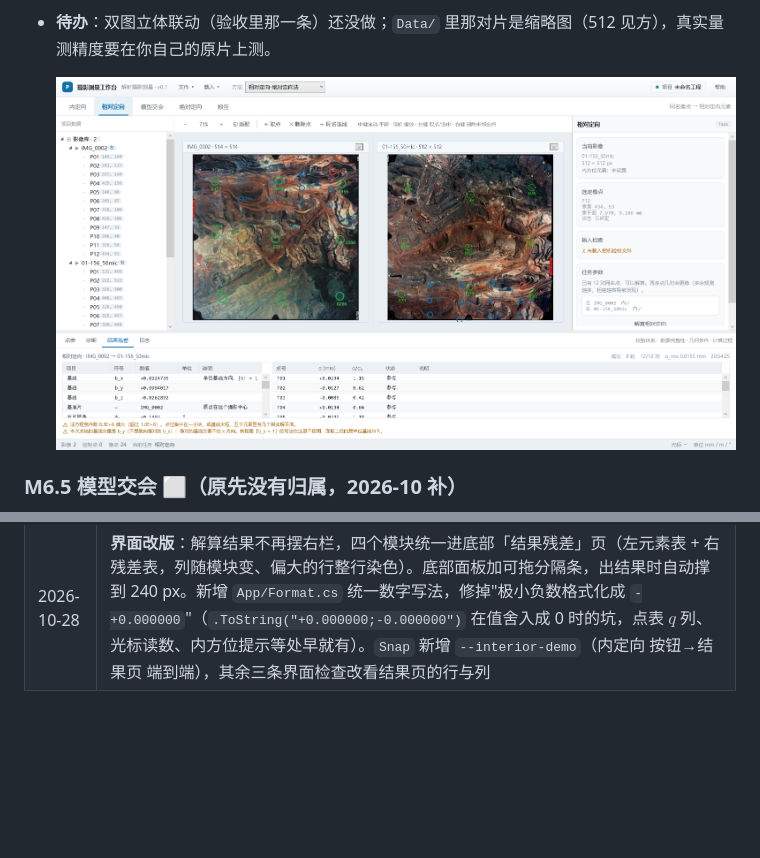
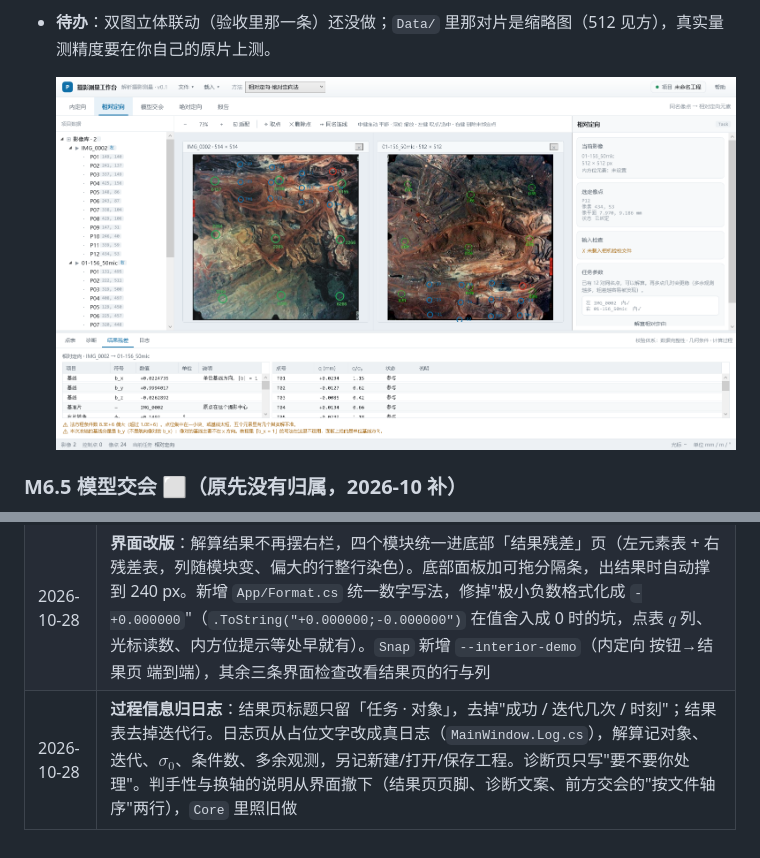
Before and after one commit to Shidotohka/MZ-PhotoGram, a Markdown page: Docs/路线图.md, 2 parts joined by grey strips. Drawn GitHub-style; pictures changed too: Docs/images/m6-relative-panel.png; blank space fills up the shorter version.

```diff
--- a/Docs/路线图.md
+++ b/Docs/路线图.md
@@ -235,3 +235,4 @@ M5 只依赖 M4；M6/M6.5/M7 独立成支。若时间不够，这一支可整体
 | 2026-10-21 | **M2 完成**。真实数据 `01-155` / `01-156` 手工点 8 个框标，两片 δ 相差 0.004%，σ₀ 0.012–0.020 mm；确认这批 JPG 像元为 0.04503 而非文档标称 0.0445。基准写入 `Data/real/README.md` |
 | 2026-10-28 | **M6 完成**：相对定向内核（七段自检）+ 托管层 + 界面面板 + 点表「同名点」+ `.pht` v3。点对进点表并随工程落盘，字段字典写进[工程文件格式](工程文件格式.md)。修两个真 bug：`memset` 把调用方预填的逐点缓冲区清掉（逐点 q / 剔除标记从来没写出来过）、3σ₀ 粗差判据在小冗余时剔不掉自己 |
 | 2026-10-28 | **界面改版**：解算结果不再摆右栏，四个模块统一进底部「结果残差」页（左元素表 + 右残差表，列随模块变、偏大的行整行染色）。底部面板加可拖分隔条，出结果时自动撑到 240 px。新增 `App/Format.cs` 统一数字写法，修掉"极小负数格式化成 `-+0.000000`"（`.ToString("+0.000000;-0.000000")` 在值舍入成 0 时的坑，点表 $q$ 列、光标读数、内方位提示等处早就有）。`Snap` 新增 `--interior-demo`（内定向 按钮→结果页 端到端），其余三条界面检查改看结果页的行与列 |
+| 2026-10-28 | **过程信息归日志**：结果页标题只留「任务 · 对象」，去掉"成功 / 迭代几次 / 时刻"；结果表去掉迭代行。日志页从占位文字改成真日志（`MainWindow.Log.cs`），解算记对象、迭代、$\sigma_0$、条件数、多余观测，另记新建/打开/保存工程。诊断页只写"要不要你处理"。判手性与换轴的说明从界面撤下（结果页页脚、诊断文案、前方交会的"按文件轴序"两行），`Core` 里照旧做 |
```
Also changed, not shown: Docs/界面设计规范.md (+11 -5 lines), Docs/images/log-panel.png (added), Docs/images/results-panel.png, 9 other files.
